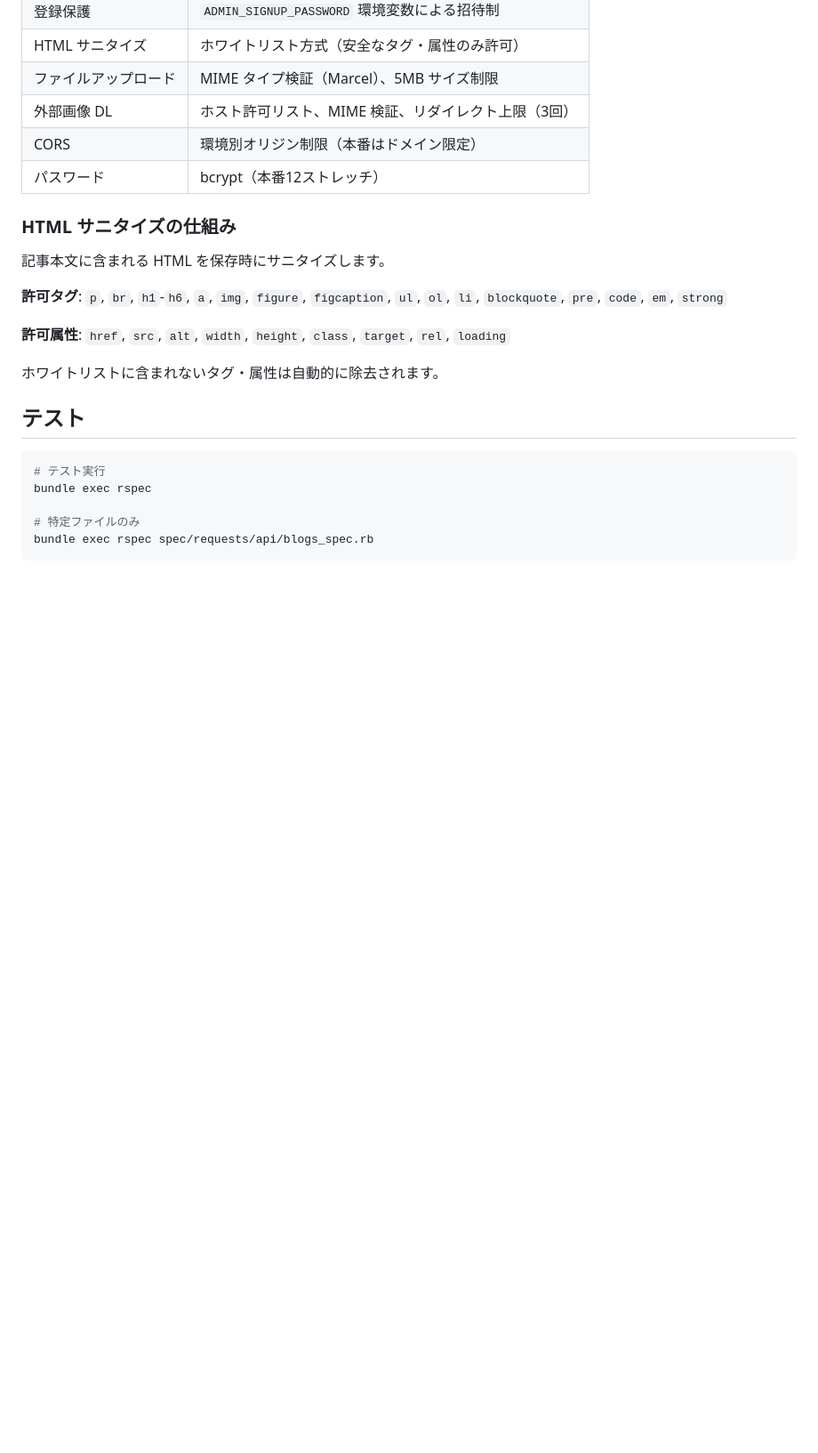
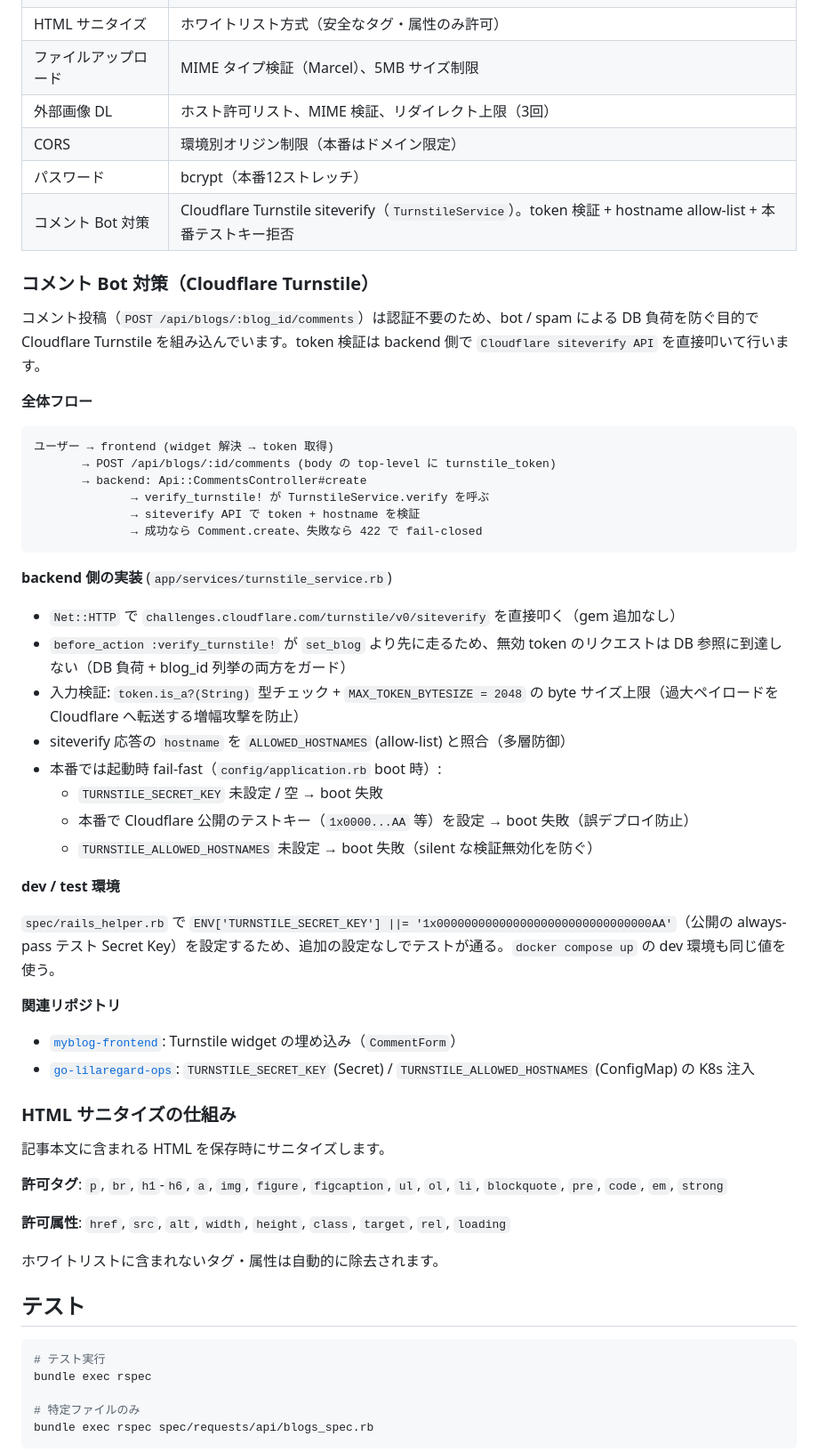
Before and after one commit to terumitt-dev/myblog, a Markdown page: README.md, the part around the change. Shown at 89% size. GitHub-like rendering; blank space fills up the shorter version.

Commit message:
docs: README にコメント Bot 対策 (Cloudflare Turnstile) セクション追加
Turnstile 3 リポジトリ連携 (frontend widget → backend siteverify →
ops Secret/ConfigMap 注入) のうち、backend 側の役割を独立節として
明文化する。既存のセキュリティテーブルにも 1 行追記。

説明する内容:
- 全体フロー (ユーザー → frontend → backend → siteverify)
- backend 実装: TurnstileService の Net::HTTP / before_action 順序 /
  入力検証 / hostname allow-list / 本番 fail-fast の各項目
- dev / test 環境の Cloudflare 公開テストキー利用
- 関連リポジトリへのリンク

Co-Authored-By: Claude Opus 4.7 (1M context) <noreply@anthropic.com>

````diff
--- a/README.md
+++ b/README.md
@@ -145,6 +145,42 @@ jwt_blacklists
 | 外部画像 DL | ホスト許可リスト、MIME 検証、リダイレクト上限（3回） |
 | CORS | 環境別オリジン制限（本番はドメイン限定） |
 | パスワード | bcrypt（本番12ストレッチ） |
+| コメント Bot 対策 | Cloudflare Turnstile siteverify（`TurnstileService`）。token 検証 + hostname allow-list + 本番テストキー拒否 |
+
+### コメント Bot 対策（Cloudflare Turnstile）
+
+コメント投稿（`POST /api/blogs/:blog_id/comments`）は認証不要のため、bot / spam による DB 負荷を防ぐ目的で Cloudflare Turnstile を組み込んでいます。token 検証は backend 側で `Cloudflare siteverify API` を直接叩いて行います。
+
+**全体フロー**
+
+```
+ユーザー → frontend (widget 解決 → token 取得)
+       → POST /api/blogs/:id/comments (body の top-level に turnstile_token)
+       → backend: Api::CommentsController#create
+              → verify_turnstile! が TurnstileService.verify を呼ぶ
+              → siteverify API で token + hostname を検証
+              → 成功なら Comment.create、失敗なら 422 で fail-closed
+```
+
+**backend 側の実装** (`app/services/turnstile_service.rb`)
+
+- `Net::HTTP` で `challenges.cloudflare.com/turnstile/v0/siteverify` を直接叩く（gem 追加なし）
+- `before_action :verify_turnstile!` が `set_blog` より先に走るため、無効 token のリクエストは DB 参照に到達しない（DB 負荷 + blog_id 列挙の両方をガード）
+- 入力検証: `token.is_a?(String)` 型チェック + `MAX_TOKEN_BYTESIZE = 2048` の byte サイズ上限（過大ペイロードを Cloudflare へ転送する増幅攻撃を防止）
+- siteverify 応答の `hostname` を `ALLOWED_HOSTNAMES` (allow-list) と照合（多層防御）
+- 本番では起動時 fail-fast（`config/application.rb` boot 時）:
+  - `TURNSTILE_SECRET_KEY` 未設定 / 空 → boot 失敗
+  - 本番で Cloudflare 公開のテストキー（`1x0000...AA` 等）を設定 → boot 失敗（誤デプロイ防止）
+  - `TURNSTILE_ALLOWED_HOSTNAMES` 未設定 → boot 失敗（silent な検証無効化を防ぐ）
+
+**dev / test 環境**
+
+`spec/rails_helper.rb` で `ENV['TURNSTILE_SECRET_KEY'] ||= '1x0000000000000000000000000000000AA'`（公開の always-pass テスト Secret Key）を設定するため、追加の設定なしでテストが通る。`docker compose up` の dev 環境も同じ値を使う。
+
+**関連リポジトリ**
+
+- [`myblog-frontend`](https://github.com/terumitt-dev/myblog-frontend): Turnstile widget の埋め込み（`CommentForm`）
+- [`go-lilaregard-ops`](https://github.com/terumitt-dev/go-lilaregard-ops): `TURNSTILE_SECRET_KEY` (Secret) / `TURNSTILE_ALLOWED_HOSTNAMES` (ConfigMap) の K8s 注入
 
 ### HTML サニタイズの仕組み
 
````
